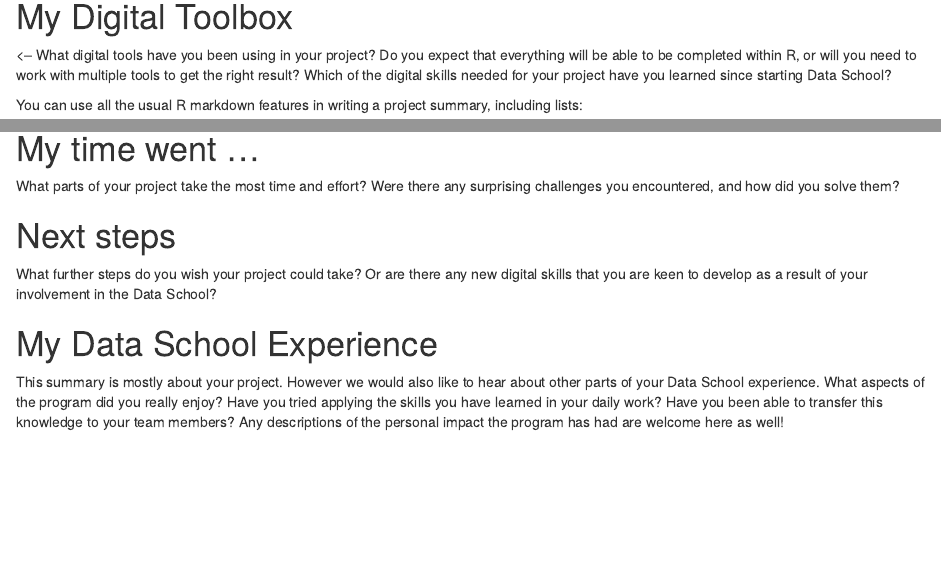
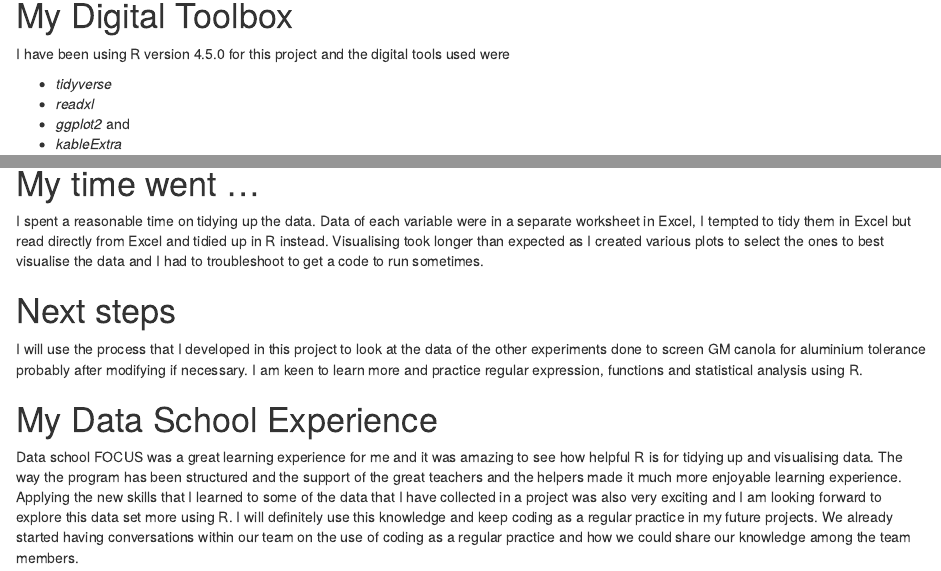
Before and after one commit to GeethaPerera/final_project, an R Markdown document (Untitled/Untitled.Rmd): the page in a window 1100 px wide, from 2830 px down before the commit and from 2750 px down after it, so that both start at the same text, and a second part further down, joined at a grey line. Rendered offline with R 4.5, knitr and Pandoc, with nearby package versions; drawn as R Markdown's standard HTML page in place of the format the file asks for; some code elsewhere in the file could not run offline; the gapminder table comes from the copy in Python's plotly package.

Commit message:
Edited the descriptions

```diff
--- a/Untitled/Untitled.Rmd
+++ b/Untitled/Untitled.Rmd
@@ -293,9 +288,10 @@
 
 # My Digital Toolbox
 
-<-- What digital tools have you been using in your project? Do you expect that everything will be able
-to be completed within R, or will you need to work with multiple tools to get the right result?
-Which of the digital skills needed for your project have you learned since starting Data School?
+I have been using R version `r getRversion()` for this project and the digital tools used were
 
-You can use all the usual R markdown features in writing a project summary, including lists:
+* _tidyverse_
+* _readxl_
+* _ggplot2_ and
+* _kableExtra_
 
@@ -313,18 +304,15 @@
 
 # My time went ...
 
-What parts of your project take the most time and effort? Were there any surprising challenges you
-encountered, and how did you solve them?
+I spent a reasonable time on tidying up the data.  Data of each variable were in a separate worksheet in Excel, I tempted to tidy them in Excel but read directly from Excel and tidied up in R instead. Visualising took longer than expected as I created various plots to select the ones to best visualise the data and I had to troubleshoot to get a code to run sometimes.
 
 # Next steps
 
-What further steps do you wish your project could take? Or are there any new digital skills that you
-are keen to develop as a result of your involvement in the Data School?
+I will use the process that I developed in this project to look at the data of the other experiments done to screen GM canola for aluminium tolerance probably after modifying if necessary.
+I am keen to learn more and practice regular expression, functions and statistical analysis using R.
+
 
 # My Data School Experience
 
-This summary is mostly about your project. However we would also like to hear about other
-parts of your Data School experience. What aspects of the program did you really enjoy? Have you
-tried applying the skills you have learned in your daily work? Have you been able to transfer this
-knowledge to your team members? Any descriptions of the personal impact the program has
-had are welcome here as well!
+Data school FOCUS was a great learning experience for me and it was amazing to see how helpful R is for tidying up and visualising data.  The way the program has been structured and the support of the great teachers and the helpers made it much more enjoyable learning experience.  Applying the new skills that I learned to some of the data that I have collected in a project was also very exciting and I am looking forward to explore this data set more using R.
+I will definitely use this knowledge and keep coding as a regular practice in my future projects.  We already started having conversations within our team on the use of coding as a regular practice and how we could share our knowledge among the team members.
```
Also changed, not shown: Untitled/Untitled.html, Untitled/Untitled.Rmd (24 more changed lines).
